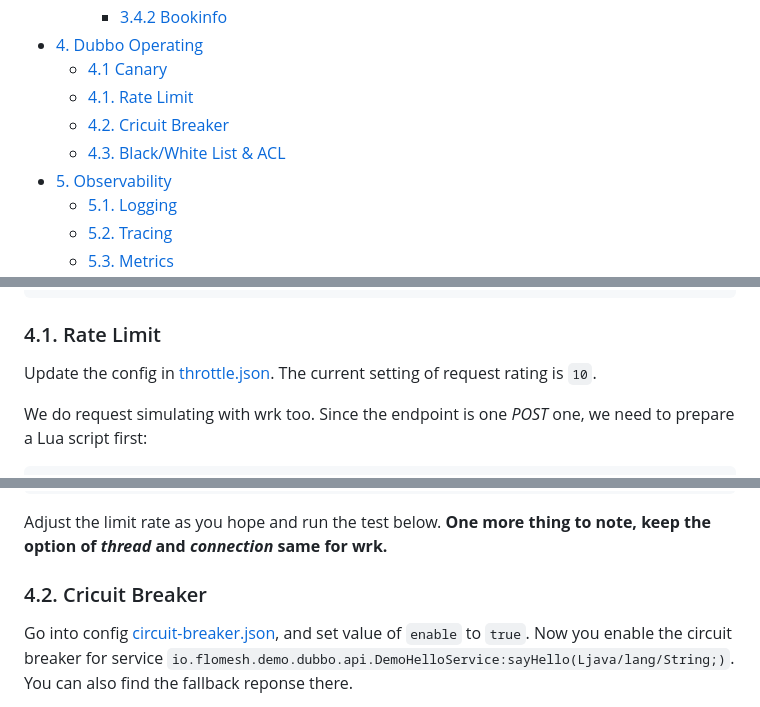
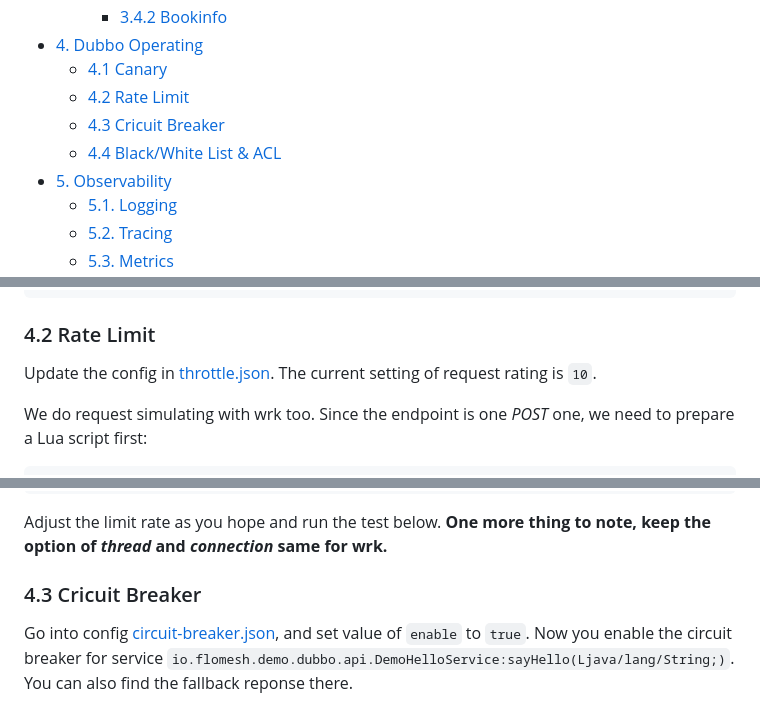
Before and after one commit to flomesh-io/pipy-demos, a Markdown page: service-mesh/README.md, 3 parts joined by grey strips. Rendered like a GitHub page.

````diff
--- a/service-mesh/README.md
+++ b/service-mesh/README.md
@@ -23,9 +23,9 @@ Table of Content:
     * [3.4.2 Bookinfo](#342-bookinfo)
 * [4. Dubbo Operating](#4-dubbo-operating)
   * [4.1 Canary](#41-canary)
-  * [4.1. Rate Limit](#41-rate-limit)
-  * [4.2. Cricuit Breaker](#42-cricuit-breaker)
-  * [4.3. Black/White List \& ACL](#43-blackwhite-list--acl)
+  * [4.2 Rate Limit](#42-rate-limit)
+  * [4.3 Cricuit Breaker](#43-cricuit-breaker)
+  * [4.4 Black/White List \& ACL](#44-blackwhite-list--acl)
 * [5. Observability](#5-observability)
   * [5.1. Logging](#51-logging)
   * [5.2. Tracing](#52-tracing)
@@ -323,7 +323,7 @@ As the configuration defined in [router.json](scripts/dubbo/config/router.json),
 }
 ```
 
-### 4.1. Rate Limit
+### 4.2 Rate Limit
 
 Update the config in [throttle.json](scripts/dubbo/config/inbound/throttle.json). The current setting of request rating is `10`.
 
@@ -357,7 +357,7 @@ Transfer/sec:      2.08KB
 
 Adjust the limit rate as you hope and run the test below. **One more thing to note, keep the option of *thread* and *connection* same for wrk.**
 
-### 4.2. Cricuit Breaker
+### 4.3 Cricuit Breaker
 
 Go into config [circuit-breaker.json](scripts/dubbo/config/circuit-breaker.json), and set value of `enable` to `true`. Now you enable the circuit breaker for service `io.flomesh.demo.dubbo.api.DemoHelloService:sayHello(Ljava/lang/String;)`. You can also find the fallback reponse there.
 
````
Also changed, not shown: other parts of service-mesh/README.md (+1 -1 lines).
